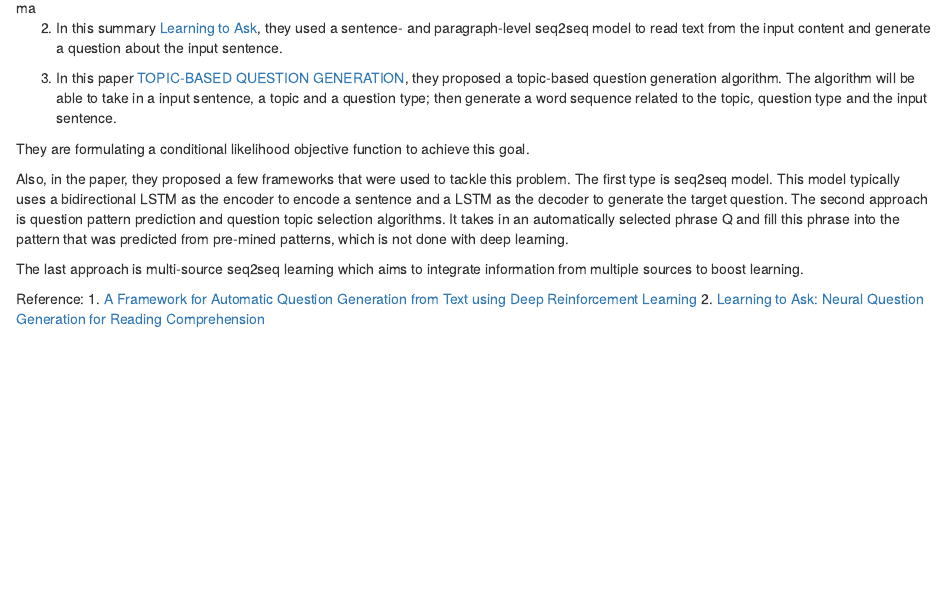
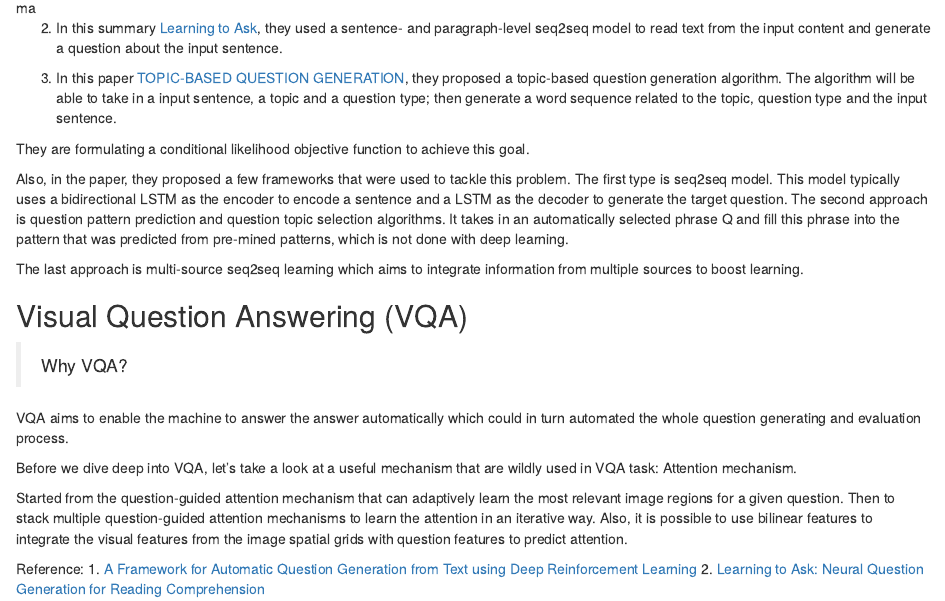
Before and after one commit to dyadxmachina/can-machines-teach, an R Markdown document (cmt_research.Rmd): the page in a window 1100 px wide, from 660 px down. Rendered offline with R 4.5, knitr and Pandoc, with nearby package versions.

Commit message:
start writing about vqa

```diff
--- a/cmt_research.Rmd
+++ b/cmt_research.Rmd
@@ -29,6 +29,16 @@ The second approach is question pattern prediction and question topic selection
 The last approach is multi-source seq2seq learning which aims to integrate information from multiple sources to boost learning.
 
 
+## Visual Question Answering (VQA)
+
+> Why VQA?
+
+VQA aims to enable the machine to answer the answer automatically which could in turn automated the whole question generating and evaluation process.
+
+Before we dive deep into VQA, let's take a look at a useful mechanism that are wildly used in VQA task: Attention mechanism.
+
+Started from the question-guided attention mechanism that can adaptively learn the most relevant image regions for a given question. Then to stack multiple question-guided attention mechanisms to learn the attention in an iterative way. Also, it is possible to use bilinear features to integrate the visual features from the image spatial grids with question features to predict attention.
+
 Reference:
 1. [A Framework for Automatic Question Generation from Text
 using Deep Reinforcement Learning](https://arxiv.org/pdf/1808.04961.pdf)
```
